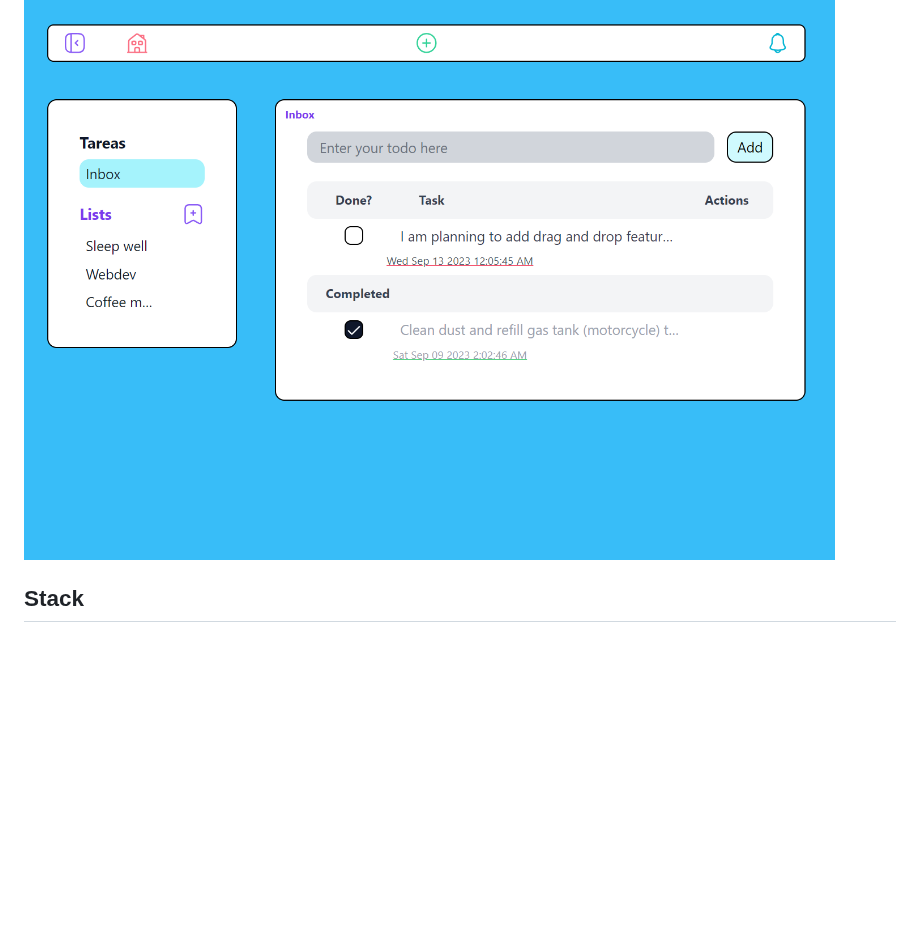
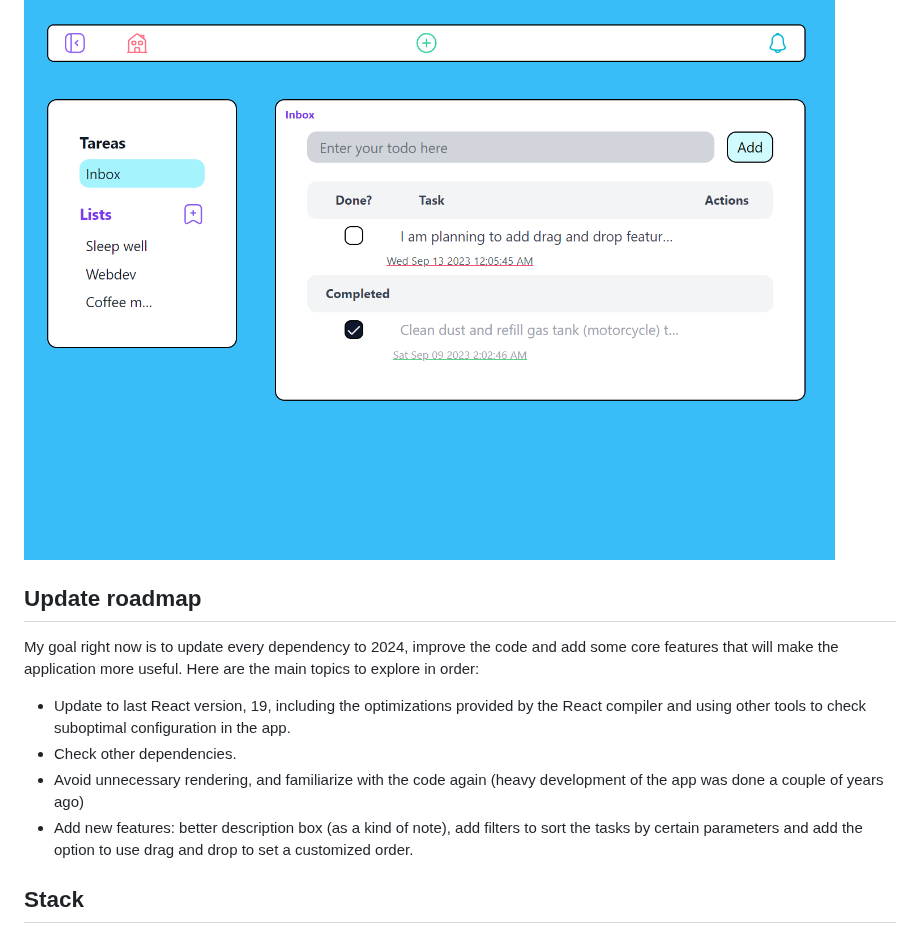
Before and after one commit to juandarr/todo-react-django, a Markdown page: README.md, the part around the change. Rendered like a GitHub page; blank space fills up the shorter version.

Commit message:
improve: added an update roadmap to the README file

```diff
--- a/README.md
+++ b/README.md
@@ -4,6 +4,13 @@ A task manager app, with statistics and a pomodoro timer (pending feature)
 The main purpose of this app is to help you organize and manage your personal projects in list, tasks and define how you are going to manage your time during the day.
 
 ![Overview of Todo app](./images/todo-overview.png)
+
+## Update roadmap
+My goal right now is to update every dependency to 2024, improve the code and add some core features that will make the application more useful. Here are the main topics to explore in order:
+- Update to last React version, 19, including the optimizations provided by the React compiler and using other tools to check suboptimal configuration in the app.
+- Check other dependencies.
+- Avoid unnecessary rendering, and familiarize with the code again (heavy development of the app was done a couple of years ago)
+- Add new features: better description box (as a kind of note), add filters to sort the tasks by certain parameters and add the option to use drag and drop to set a customized order.
 
 ## Stack
 
```
